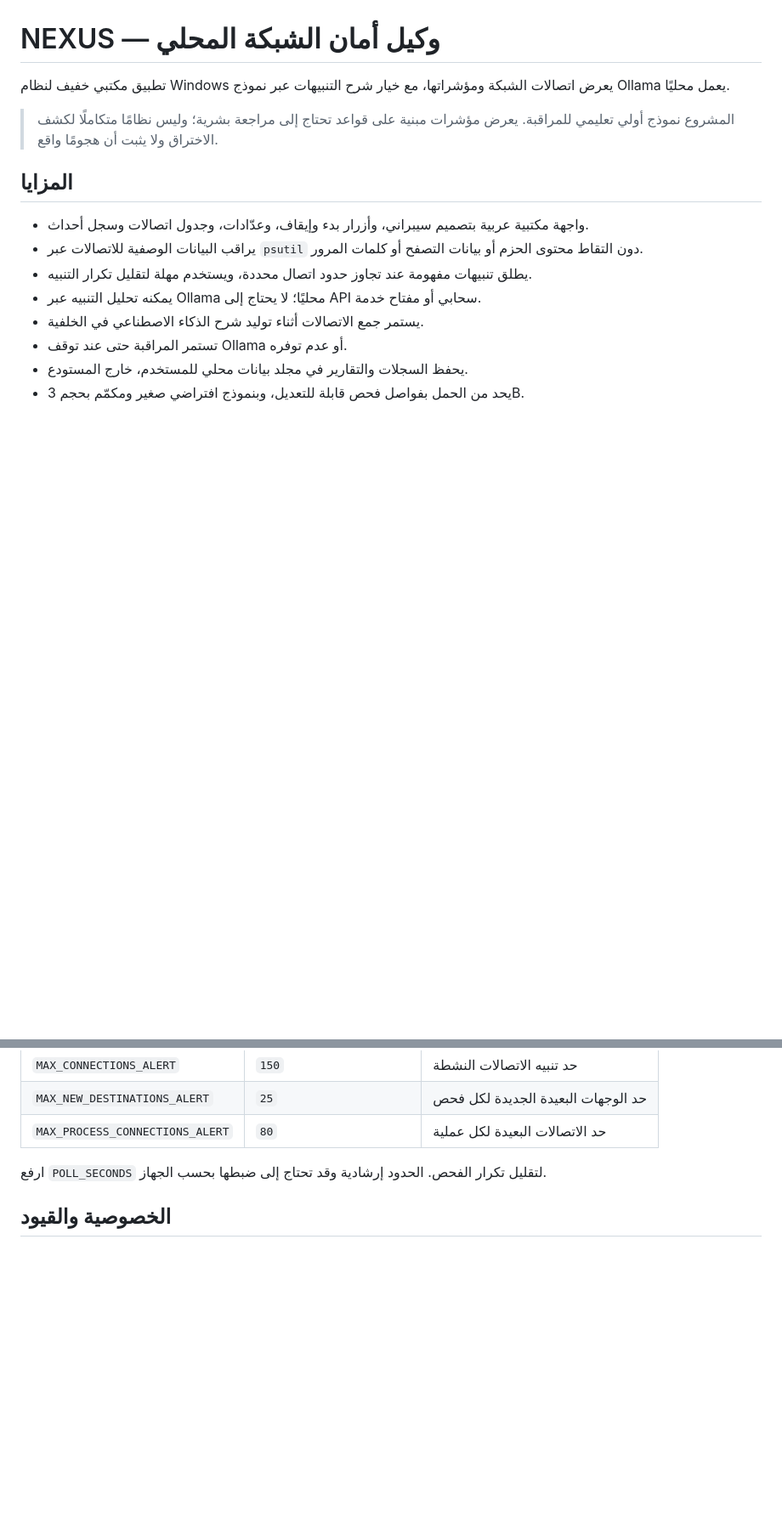
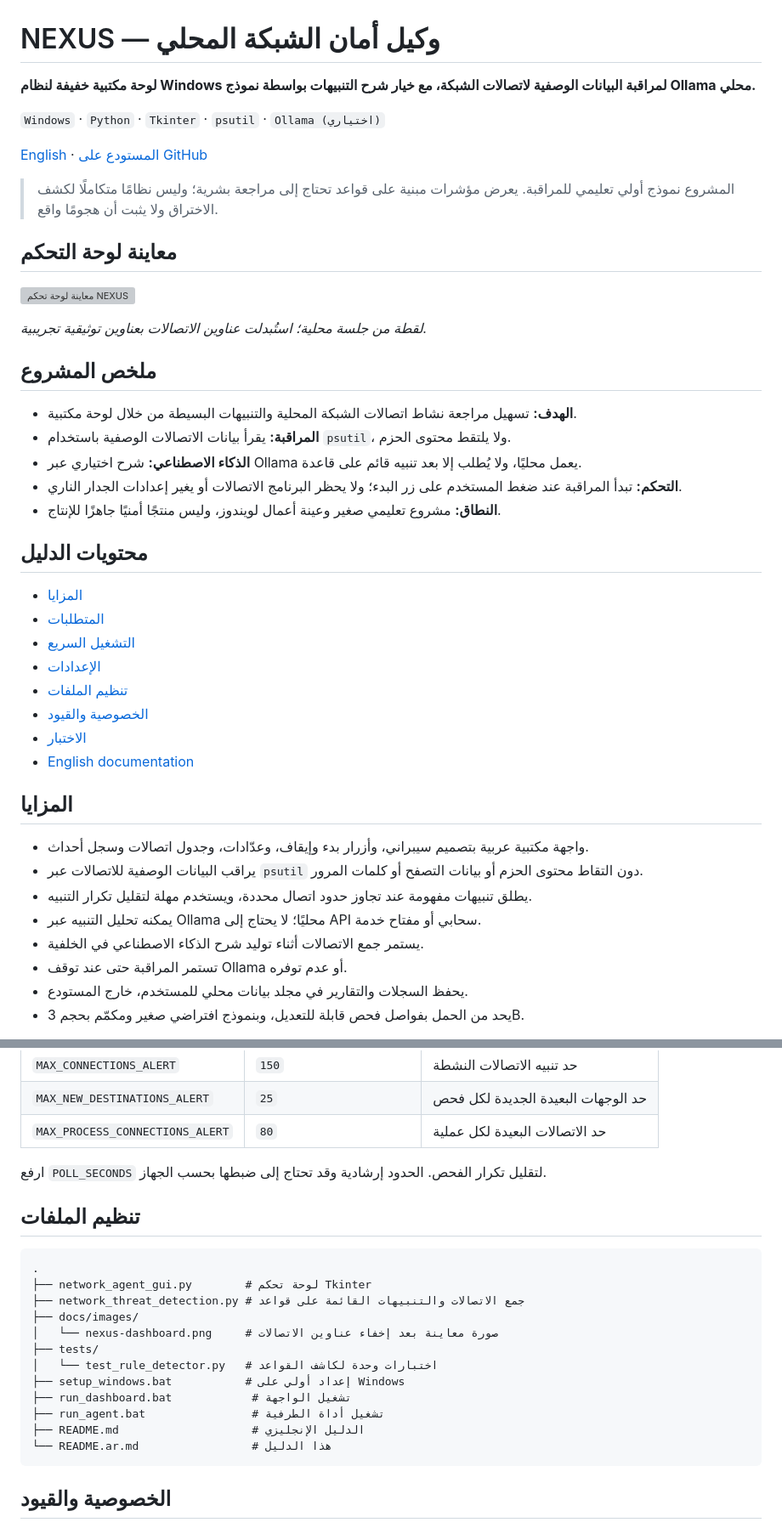
Before and after one commit to zyphros/NEXUS-Network-Security-Agent, a Markdown page: README.ar.md, 2 parts joined by grey strips. Shown at 85% size. Rendered like a GitHub page; blank space fills up the shorter version; grey boxes are pictures that could not be loaded.

Commit message:
Improve project documentation and showcase
Co-authored-by: Copilot <223556219+Copilot@users.noreply.github.com>

````diff
--- a/README.ar.md
+++ b/README.ar.md
@@ -1,8 +1,37 @@
 # NEXUS — وكيل أمان الشبكة المحلي
 
-تطبيق مكتبي خفيف لنظام Windows يعرض اتصالات الشبكة ومؤشراتها، مع خيار شرح التنبيهات عبر نموذج Ollama يعمل محليًا.
+**لوحة مكتبية خفيفة لنظام Windows لمراقبة البيانات الوصفية لاتصالات الشبكة، مع خيار شرح التنبيهات بواسطة نموذج Ollama محلي.**
+
+`Windows` · `Python` · `Tkinter` · `psutil` · `Ollama (اختياري)`
+
+[English](README.md) · [المستودع على GitHub](https://github.com/zyphros/NEXUS-Network-Security-Agent)
 
 > المشروع نموذج أولي تعليمي للمراقبة. يعرض مؤشرات مبنية على قواعد تحتاج إلى مراجعة بشرية؛ وليس نظامًا متكاملًا لكشف الاختراق ولا يثبت أن هجومًا واقع.
+
+## معاينة لوحة التحكم
+
+[![معاينة لوحة تحكم NEXUS](docs/images/nexus-dashboard.png)](docs/images/nexus-dashboard.png)
+
+*لقطة من جلسة محلية؛ استُبدلت عناوين الاتصالات بعناوين توثيقية تجريبية.*
+
+## ملخص المشروع
+
+- **الهدف:** تسهيل مراجعة نشاط اتصالات الشبكة المحلية والتنبيهات البسيطة من خلال لوحة مكتبية.
+- **المراقبة:** يقرأ بيانات الاتصالات الوصفية باستخدام `psutil`، ولا يلتقط محتوى الحزم.
+- **الذكاء الاصطناعي:** شرح اختياري عبر Ollama يعمل محليًا، ولا يُطلب إلا بعد تنبيه قائم على قاعدة.
+- **التحكم:** تبدأ المراقبة عند ضغط المستخدم على زر البدء؛ ولا يحظر البرنامج الاتصالات أو يغير إعدادات الجدار الناري.
+- **النطاق:** مشروع تعليمي صغير وعينة أعمال لويندوز، وليس منتجًا أمنيًا جاهزًا للإنتاج.
+
+## محتويات الدليل
+
+- [المزايا](#المزايا)
+- [المتطلبات](#المتطلبات)
+- [التشغيل السريع](#التشغيل-السريع)
+- [الإعدادات](#الإعدادات)
+- [تنظيم الملفات](#تنظيم-الملفات)
+- [الخصوصية والقيود](#الخصوصية-والقيود)
+- [الاختبار](#الاختبار)
+- [English documentation](README.md)
 
 ## المزايا
 
@@ -61,6 +90,23 @@ run_agent.bat --once --no-ai
 
 ارفع `POLL_SECONDS` لتقليل تكرار الفحص. الحدود إرشادية وقد تحتاج إلى ضبطها بحسب الجهاز.
 
+## تنظيم الملفات
+
+```text
+.
+├── network_agent_gui.py        # لوحة تحكم Tkinter
+├── network_threat_detection.py # جمع الاتصالات والتنبيهات القائمة على قواعد
+├── docs/images/
+│   └── nexus-dashboard.png     # صورة معاينة بعد إخفاء عناوين الاتصالات
+├── tests/
+│   └── test_rule_detector.py   # اختبارات وحدة لكاشف القواعد
+├── setup_windows.bat           # إعداد أولي على Windows
+├── run_dashboard.bat            # تشغيل الواجهة
+├── run_agent.bat                # تشغيل أداة الطرفية
+├── README.md                    # الدليل الإنجليزي
+└── README.ar.md                 # هذا الدليل
+```
+
 ## الخصوصية والقيود
 
 - قد يتضمن سجل الاتصال العنوان المحلي والبعيد والمنفذ واسم العملية وحالتها.
````
Also changed, not shown: README.md (+37 -5 lines).
